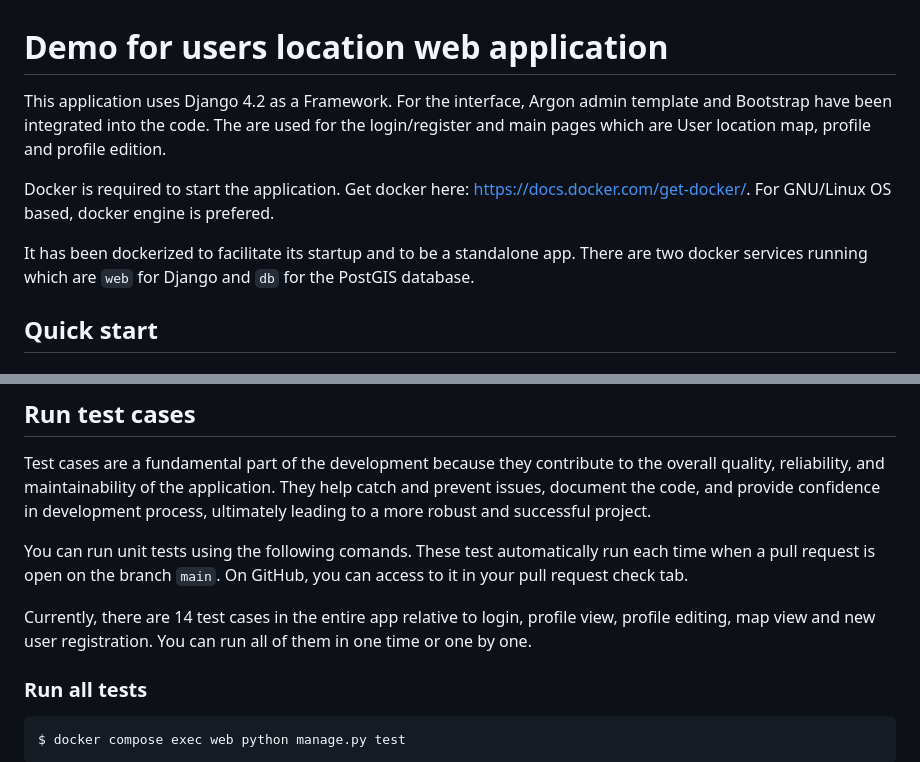
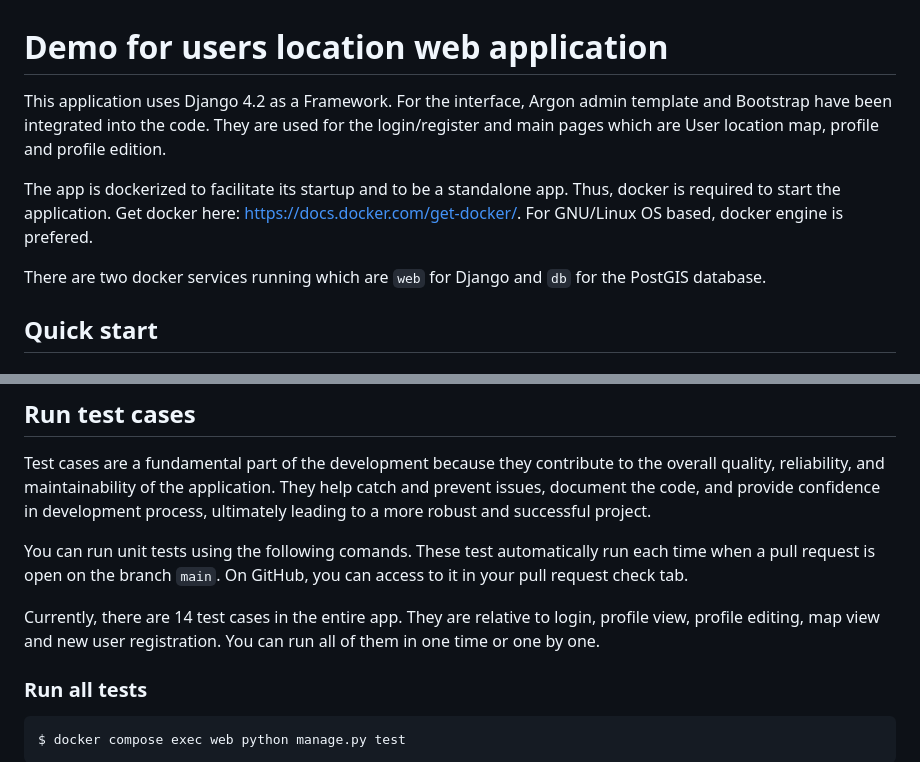
Before and after one commit to Xpirix/demo-user-location, a Markdown page: README.md, 2 parts joined by grey strips. Drawn GitHub-style.

Commit message:
Final update in README

````diff
--- a/README.md
+++ b/README.md
@@ -1,9 +1,9 @@
 # Demo for users location web application
-This application uses Django 4.2 as a Framework. For the interface, Argon admin template and Bootstrap have been integrated into the code. The are used for the login/register and main pages which are User location map, profile and profile edition.
+This application uses Django 4.2 as a Framework. For the interface, Argon admin template and Bootstrap have been integrated into the code. They are used for the login/register and main pages which are User location map, profile and profile edition.
 
-Docker is required to start the application. Get docker here: https://docs.docker.com/get-docker/. For GNU/Linux OS based, docker engine is prefered.
+The app is dockerized to facilitate its startup and to be a standalone app. Thus,  docker is required to start the application. Get docker here: https://docs.docker.com/get-docker/. For GNU/Linux OS based, docker engine is prefered.
 
-It has been dockerized to facilitate its startup and to be a standalone app. There are two docker services running which are `web` for Django and `db` for the PostGIS database.
+There are two docker services running which are `web` for Django and `db` for the PostGIS database.
 
 ## Quick start
 
@@ -48,7 +48,7 @@ Test cases are a fundamental part of the development because they contribute to
 
 You can run unit tests using the following comands. These test automatically run each time when a pull request is open on the branch `main`. On GitHub, you can access to it in your pull request check tab.
 
-Currently, there are 14 test cases in the entire app relative to login, profile view, profile editing, map view and new user registration. You can run all of them in one time or one by one.
+Currently, there are 14 test cases in the entire app. They are relative to login, profile view, profile editing, map view and new user registration. You can run all of them in one time or one by one.
 ### Run all tests
 ```sh
 $ docker compose exec web python manage.py test
````
